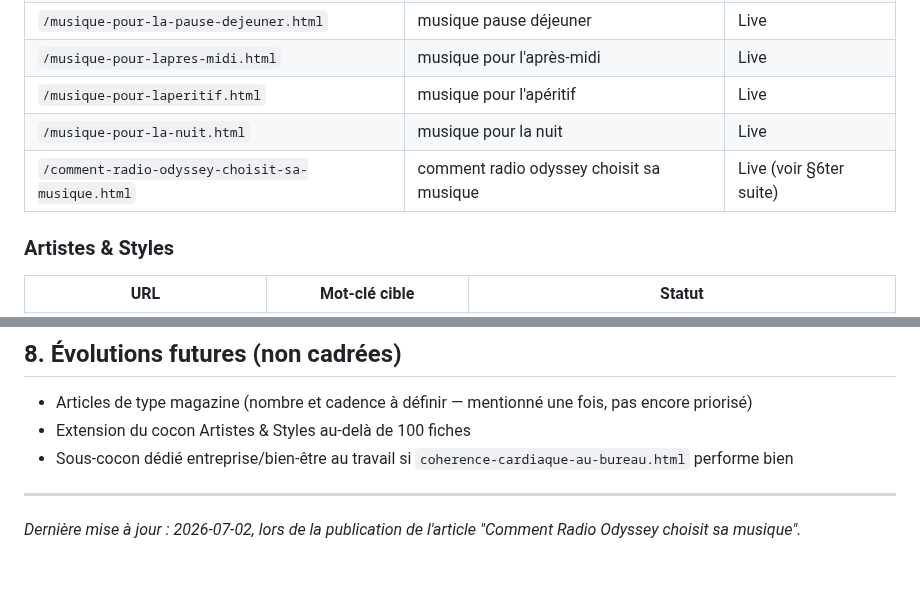
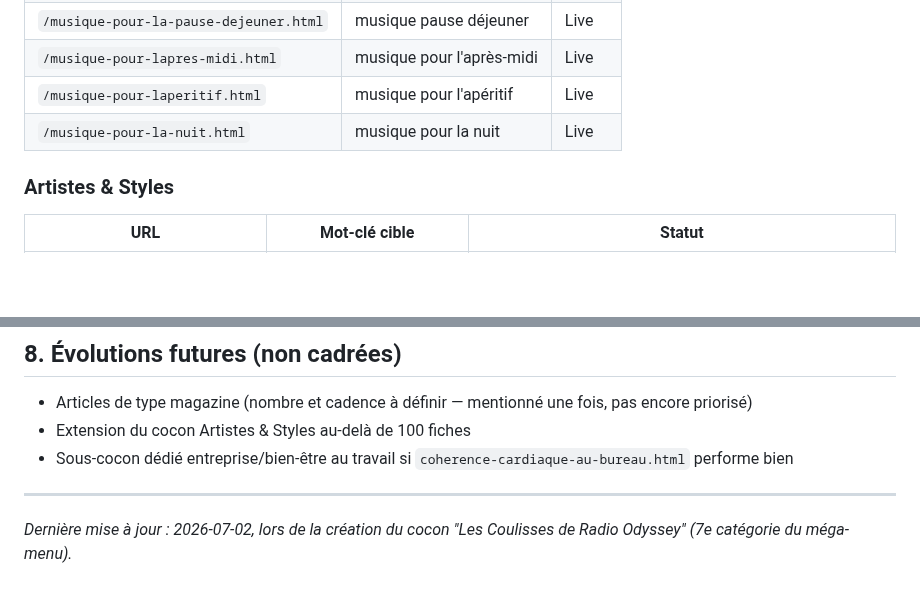
Before and after one commit to dactarus/radio-odyssey, a Markdown page: SEO_BLUEPRINT.md, 2 parts joined by grey strips. Drawn GitHub-style; blank space fills up the shorter version.

```diff
--- a/SEO_BLUEPRINT.md
+++ b/SEO_BLUEPRINT.md
@@ -82,7 +83,6 @@ Total live à ce jour : 31 pages (24 pages de contenu + 6 hubs + accueil).
 | `/musique-pour-lapres-midi.html` | musique pour l'après-midi | Live |
 | `/musique-pour-laperitif.html` | musique pour l'apéritif | Live |
 | `/musique-pour-la-nuit.html` | musique pour la nuit | Live |
-| `/comment-radio-odyssey-choisit-sa-musique.html` | comment radio odyssey choisit sa musique | Live (voir §6ter suite) |
 
 ### Artistes & Styles
 | URL | Mot-clé cible | Statut |
@@ -310,4 +317,4 @@ Bios fournies directement par le propriétaire (dossiers de presse / connaissanc
 
 ---
 
-*Dernière mise à jour : 2026-07-02, lors de la publication de l'article "Comment Radio Odyssey choisit sa musique".*
+*Dernière mise à jour : 2026-07-02, lors de la création du cocon "Les Coulisses de Radio Odyssey" (7e catégorie du méga-menu).*
```
Also changed, not shown: other parts of SEO_BLUEPRINT.md (+12 -4 lines).
